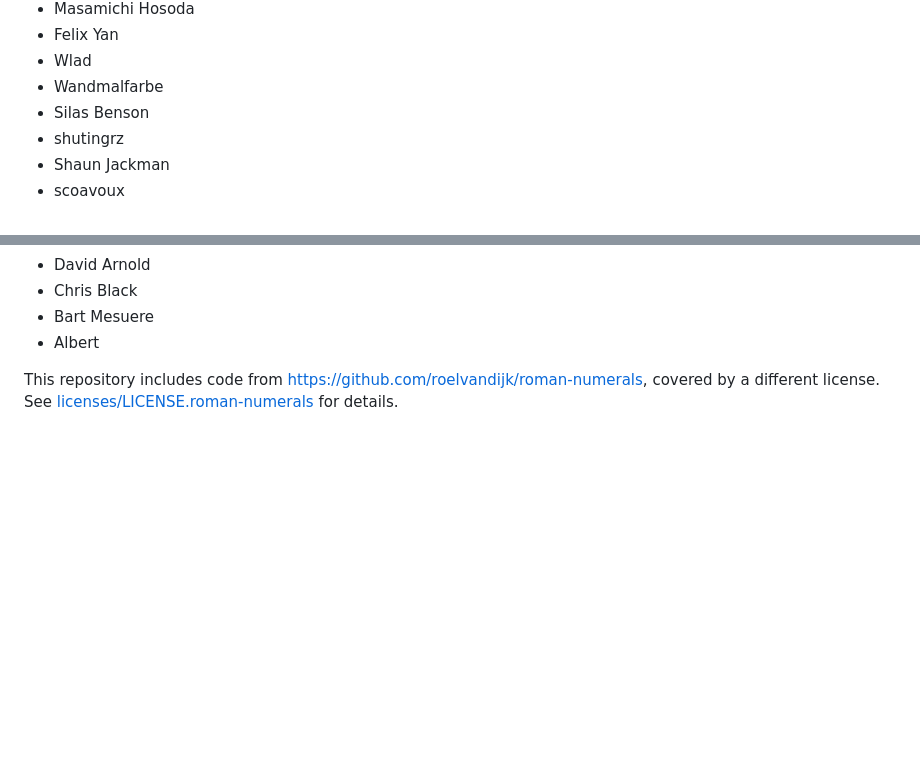
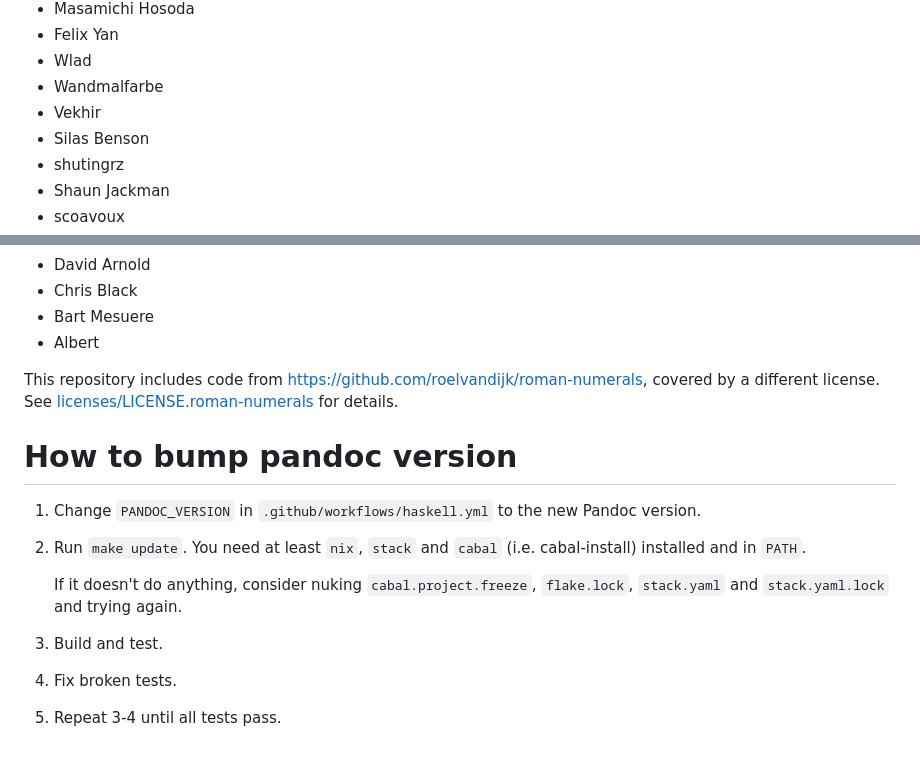
Before and after one commit to lierdakil/pandoc-crossref, a Markdown page: README.md, 2 parts joined by grey strips. Rendered like a GitHub page; blank space fills up the shorter version.

Commit message:
Add memo on how to bump pandoc version to readme

```diff
--- a/README.md
+++ b/README.md
@@ -221,6 +221,7 @@ contributions):
 -   Felix Yan
 -   Wlad
 -   Wandmalfarbe
+-   Vekhir
 -   Silas Benson
 -   shutingrz
 -   Shaun Jackman
@@ -243,3 +244,13 @@ contributions):
 This repository includes code from <https://github.com/roelvandijk/roman-numerals>, covered by a different license. See
 [licenses/LICENSE.roman-numerals](https://github.com/lierdakil/pandoc-crossref/blob/master/licenses/LICENSE.roman-numerals)
 for details.
+
+# How to bump pandoc version
+
+1. Change `PANDOC_VERSION` in `.github/workflows/haskell.yml` to the new Pandoc version.
+2. Run `make update`. You need at least `nix`, `stack` and `cabal` (i.e. cabal-install) installed and in `PATH`.
+
+    If it doesn't do anything, consider nuking `cabal.project.freeze`, `flake.lock`, `stack.yaml` and `stack.yaml.lock` and trying again.
+3. Build and test.
+4. Fix broken tests.
+5. Repeat 3-4 until all tests pass.
```
